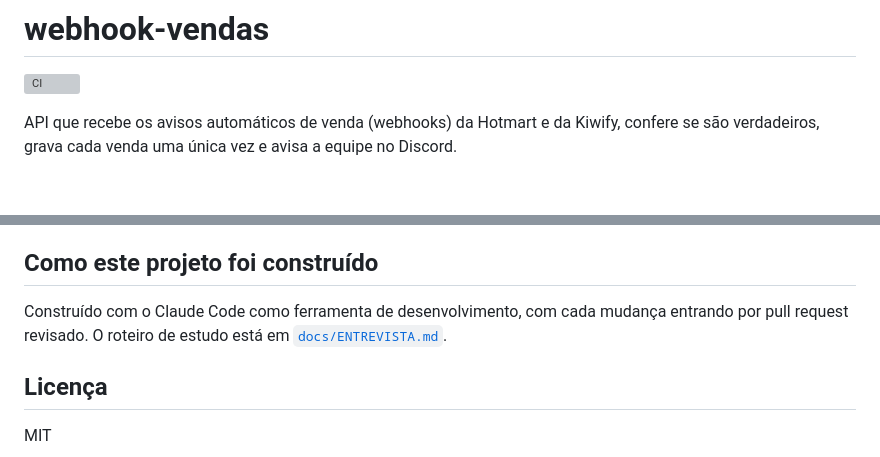
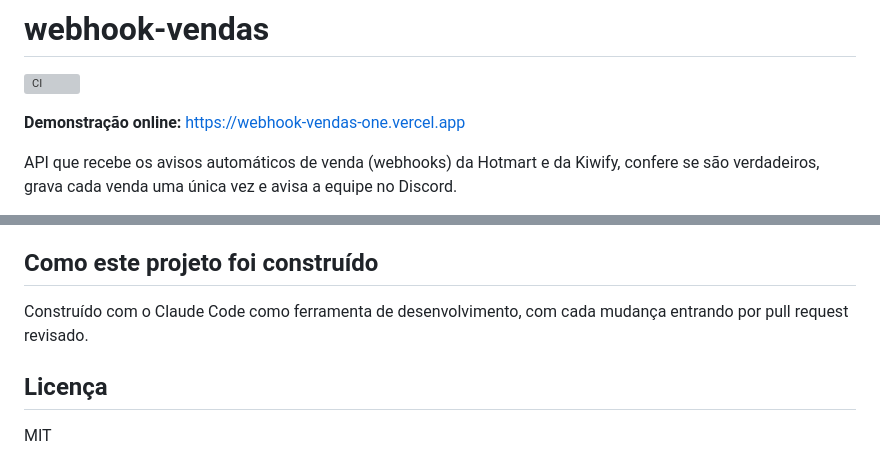
Before and after one commit to MateusGitBoss/webhook-vendas, a Markdown page: README.md, 2 parts joined by grey strips. GitHub-like rendering; blank space fills up the shorter version; grey boxes are pictures that could not be loaded.

```diff
--- a/README.md
+++ b/README.md
@@ -1,6 +1,8 @@
 # webhook-vendas
 
 [![CI](https://github.com/MateusGitBoss/webhook-vendas/actions/workflows/ci.yml/badge.svg)](https://github.com/MateusGitBoss/webhook-vendas/actions/workflows/ci.yml)
+
+**Demonstração online:** https://webhook-vendas-one.vercel.app
 
 API que recebe os avisos automáticos de venda (webhooks) da Hotmart e da Kiwify, confere se são verdadeiros, grava cada venda uma única vez e avisa a equipe no Discord.
 
@@ -121,7 +123,7 @@ uv run alembic check   # garante que a migração bate com os modelos
 
 ## Como este projeto foi construído
 
-Construído com o Claude Code como ferramenta de desenvolvimento, com cada mudança entrando por pull request revisado. O roteiro de estudo está em [`docs/ENTREVISTA.md`](docs/ENTREVISTA.md).
+Construído com o Claude Code como ferramenta de desenvolvimento, com cada mudança entrando por pull request revisado.
 
 ## Licença
 
```
Also changed, not shown: docs/ENTREVISTA.md (deleted, +0 -59 lines).
